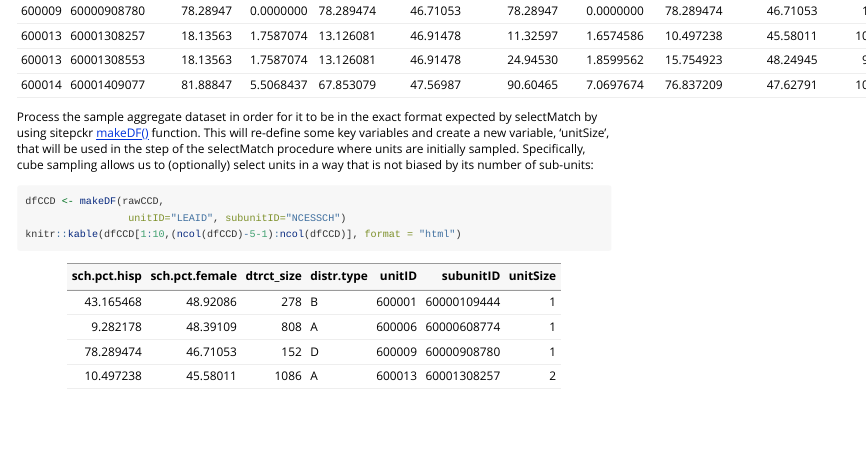
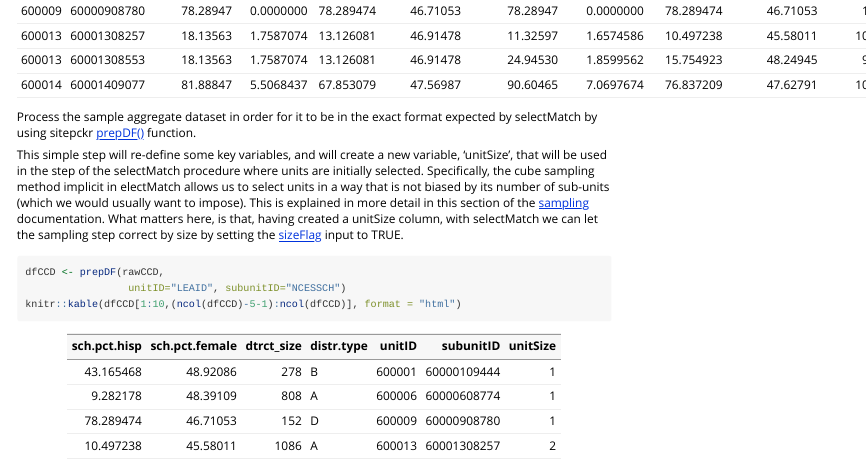
Before and after one commit to ElenaBadilloG/sitepickR, an R Markdown document (vignettes/sitepickR-demo.Rmd): the page in a window 1100 px wide, from 1570 px down. Rendered offline with R 4.5, knitr and Pandoc, with nearby package versions; some code elsewhere in the file could not run offline; long lines of code are wrapped; common packages that the code uses without loading them are loaded.

Commit message:
newnameDFfunc

````diff
--- a/R/makeDF.R
+++ b/R/prepDF.R
@@ -5,13 +5,13 @@
 
 
 #' Prepare nested dataset
-#' @name makeDF
+#' @name prepDF
 #' @param df dataframe
 #' @param unitID character; unit column name in original dataset
 #' @param subunitID character; sub-unit column name in original dataset
 #' @return processed dataframe
 #' @export
-makeDF <- function(df, unitID, subunitID){
+prepDF <- function(df, unitID, subunitID){
 
   # Assign standard variable name to unit/subunit columns:
   df$unitID <- df[,unitID]
--- a/vignettes/sitepickR-demo.Rmd
+++ b/vignettes/sitepickR-demo.Rmd
@@ -86,10 +86,12 @@ rawCCD <- sitepickR::rawCCD
 knitr::kable(head(rawCCD), format = "html")
 ```
 
-Process the sample aggregate dataset in order for it to be in the exact format expected by selectMatch by using sitepckr [makeDF()](https://sitepickr.github.io/sitepickR-website/reference/makeDF.html) function. This will re-define some key variables and create a new variable, 'unitSize', that will be used in the step of the selectMatch procedure where units are initially sampled. Specifically, cube sampling allows us to (optionally) select units in a way that is not biased by its number of sub-units:
+Process the sample aggregate dataset in order for it to be in the exact format expected by selectMatch by using sitepckr [prepDF()](https://sitepickr.github.io/sitepickR-website/reference/prepDF.html) function.
+
+This simple step will re-define some key variables, and will create a new variable, 'unitSize', that will be used in the step of the selectMatch procedure where units are initially selected. Specifically, the cube sampling  method implicit in electMatch allows us to select units in a way that is not biased by its number of sub-units (which we would usually want to impose). This is explained in more detail in this section of the [sampling](https://rdrr.io/cran/sampling/man/balancedcluster.html) documentation. What matters here, is that, having created a unitSize column, with selectMatch we can let the sampling step correct by size by setting the [sizeFlag](https://sitepickr.github.io/sitepickR-website/reference/selectMatch.html) input to TRUE.
 
 ```{r, results='asis'}
-dfCCD <- makeDF(rawCCD,
+dfCCD <- prepDF(rawCCD,
                  unitID="LEAID", subunitID="NCESSCH")
 knitr::kable(dfCCD[1:10,(ncol(dfCCD)-5-1):ncol(dfCCD)], format = "html")
 ```
````
Also changed, not shown: docs/pkgdown.yml, docs/search.json, 7 other files.
